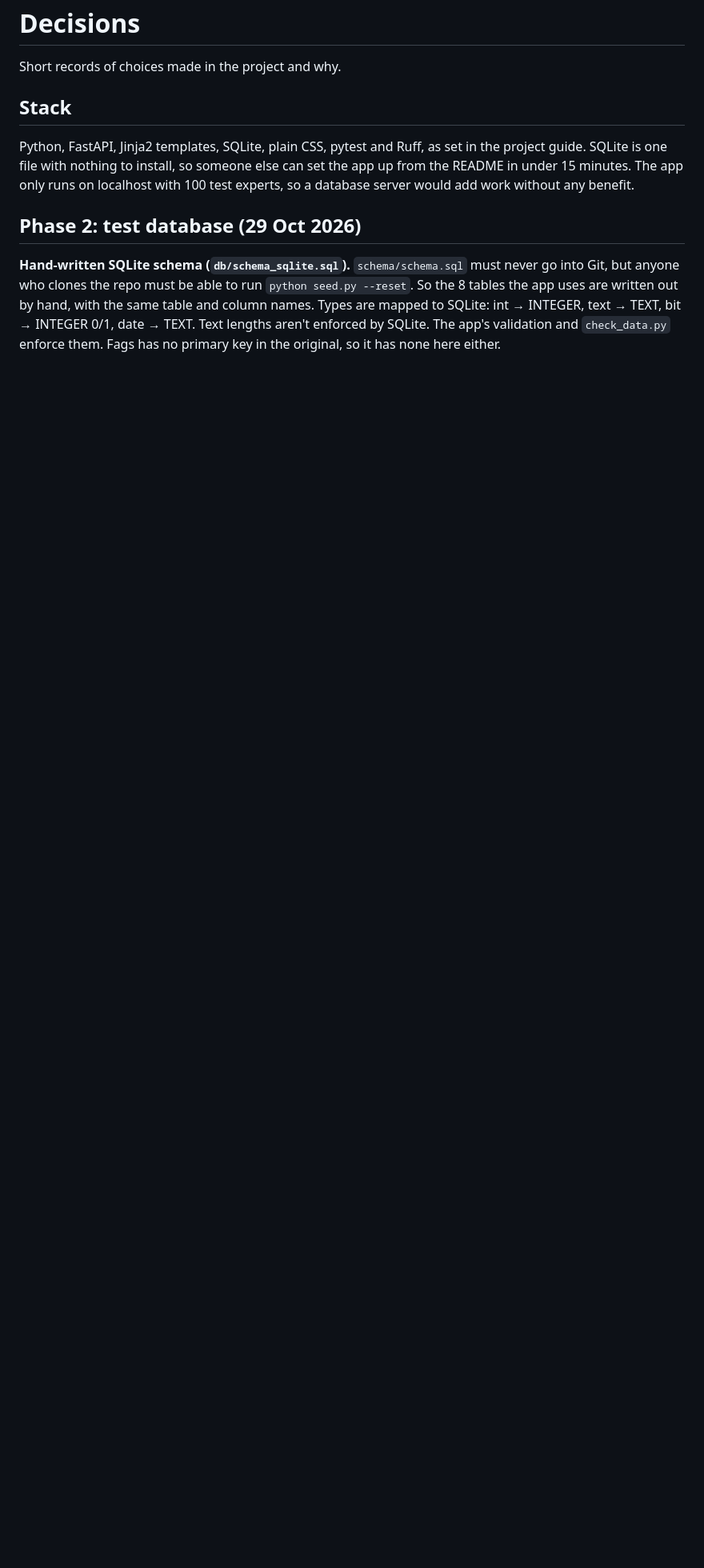
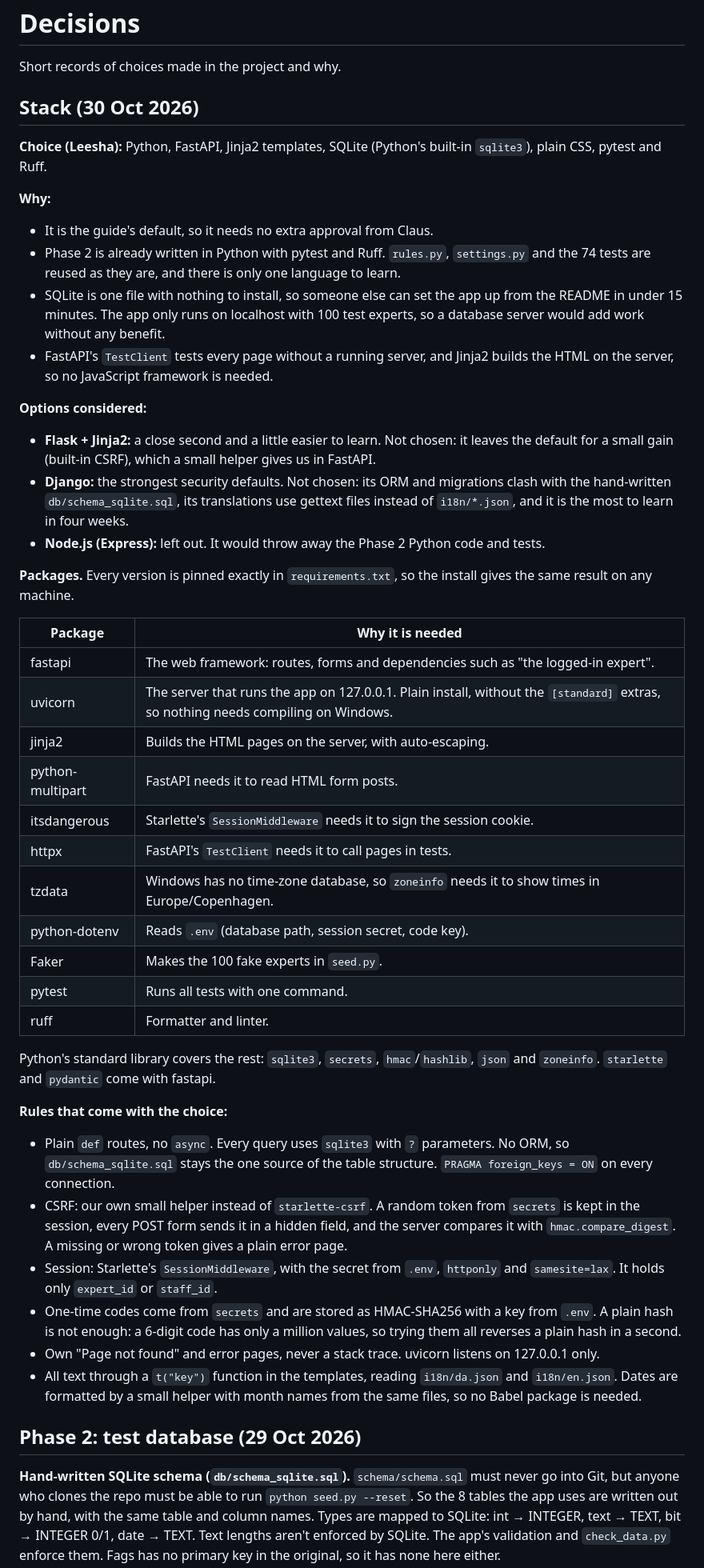
Before and after one commit to leesha-nagvekar/expert-selfservice, a Markdown page: docs/decisions.md, the part around the change. Shown at 80% size. Drawn GitHub-style; blank space fills up the shorter version.

Commit message:
Record the Phase 3 stack decision in decisions.md
FastAPI, Jinja2, sqlite3, plain CSS, pytest and Ruff: the guide's
default and the same tools as Phase 2. Lists the options considered,
every package and why it is needed, and the rules that come with the
choice (own CSRF helper, HMAC-hashed codes, exact version pins).

Co-Authored-By: Claude Opus 5.5 <noreply@anthropic.com>

```diff
--- a/docs/decisions.md
+++ b/docs/decisions.md
@@ -2,9 +2,46 @@
 
 Short records of choices made in the project and why.
 
-## Stack
+## Stack (30 Oct 2026)
 
-Python, FastAPI, Jinja2 templates, SQLite, plain CSS, pytest and Ruff, as set in the project guide. SQLite is one file with nothing to install, so someone else can set the app up from the README in under 15 minutes. The app only runs on localhost with 100 test experts, so a database server would add work without any benefit.
+**Choice (Leesha):** Python, FastAPI, Jinja2 templates, SQLite (Python's built-in `sqlite3`), plain CSS, pytest and Ruff.
+
+**Why:**
+- It is the guide's default, so it needs no extra approval from Claus.
+- Phase 2 is already written in Python with pytest and Ruff. `rules.py`, `settings.py` and the 74 tests are reused as they are, and there is only one language to learn.
+- SQLite is one file with nothing to install, so someone else can set the app up from the README in under 15 minutes. The app only runs on localhost with 100 test experts, so a database server would add work without any benefit.
+- FastAPI's `TestClient` tests every page without a running server, and Jinja2 builds the HTML on the server, so no JavaScript framework is needed.
+
+**Options considered:**
+- **Flask + Jinja2:** a close second and a little easier to learn. Not chosen: it leaves the default for a small gain (built-in CSRF), which a small helper gives us in FastAPI.
+- **Django:** the strongest security defaults. Not chosen: its ORM and migrations clash with the hand-written `db/schema_sqlite.sql`, its translations use gettext files instead of `i18n/*.json`, and it is the most to learn in four weeks.
+- **Node.js (Express):** left out. It would throw away the Phase 2 Python code and tests.
+
+**Packages.** Every version is pinned exactly in `requirements.txt`, so the install gives the same result on any machine.
+
+| Package | Why it is needed |
+|---|---|
+| fastapi | The web framework: routes, forms and dependencies such as "the logged-in expert". |
+| uvicorn | The server that runs the app on 127.0.0.1. Plain install, without the `[standard]` extras, so nothing needs compiling on Windows. |
+| jinja2 | Builds the HTML pages on the server, with auto-escaping. |
+| python-multipart | FastAPI needs it to read HTML form posts. |
+| itsdangerous | Starlette's `SessionMiddleware` needs it to sign the session cookie. |
+| httpx | FastAPI's `TestClient` needs it to call pages in tests. |
+| tzdata | Windows has no time-zone database, so `zoneinfo` needs it to show times in Europe/Copenhagen. |
+| python-dotenv | Reads `.env` (database path, session secret, code key). |
+| Faker | Makes the 100 fake experts in `seed.py`. |
+| pytest | Runs all tests with one command. |
+| ruff | Formatter and linter. |
+
+Python's standard library covers the rest: `sqlite3`, `secrets`, `hmac`/`hashlib`, `json` and `zoneinfo`. `starlette` and `pydantic` come with fastapi.
+
+**Rules that come with the choice:**
+- Plain `def` routes, no `async`. Every query uses `sqlite3` with `?` parameters. No ORM, so `db/schema_sqlite.sql` stays the one source of the table structure. `PRAGMA foreign_keys = ON` on every connection.
+- CSRF: our own small helper instead of `starlette-csrf`. A random token from `secrets` is kept in the session, every POST form sends it in a hidden field, and the server compares it with `hmac.compare_digest`. A missing or wrong token gives a plain error page.
+- Session: Starlette's `SessionMiddleware`, with the secret from `.env`, `httponly` and `samesite=lax`. It holds only `expert_id` or `staff_id`.
+- One-time codes come from `secrets` and are stored as HMAC-SHA256 with a key from `.env`. A plain hash is not enough: a 6-digit code has only a million values, so trying them all reverses a plain hash in a second.
+- Own "Page not found" and error pages, never a stack trace. uvicorn listens on 127.0.0.1 only.
+- All text through a `t("key")` function in the templates, reading `i18n/da.json` and `i18n/en.json`. Dates are formatted by a small helper with month names from the same files, so no Babel package is needed.
 
 ## Phase 2: test database (29 Oct 2026)
 
```
